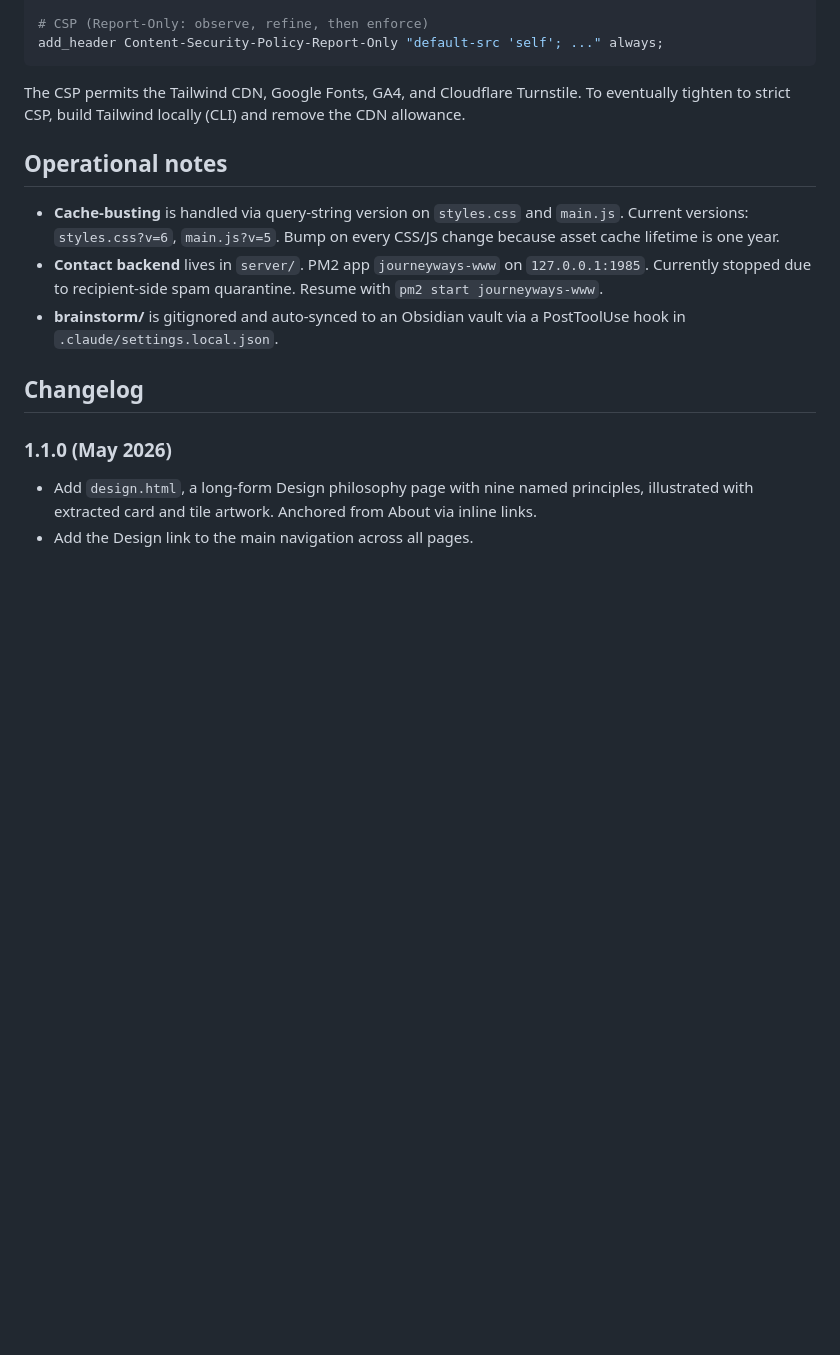
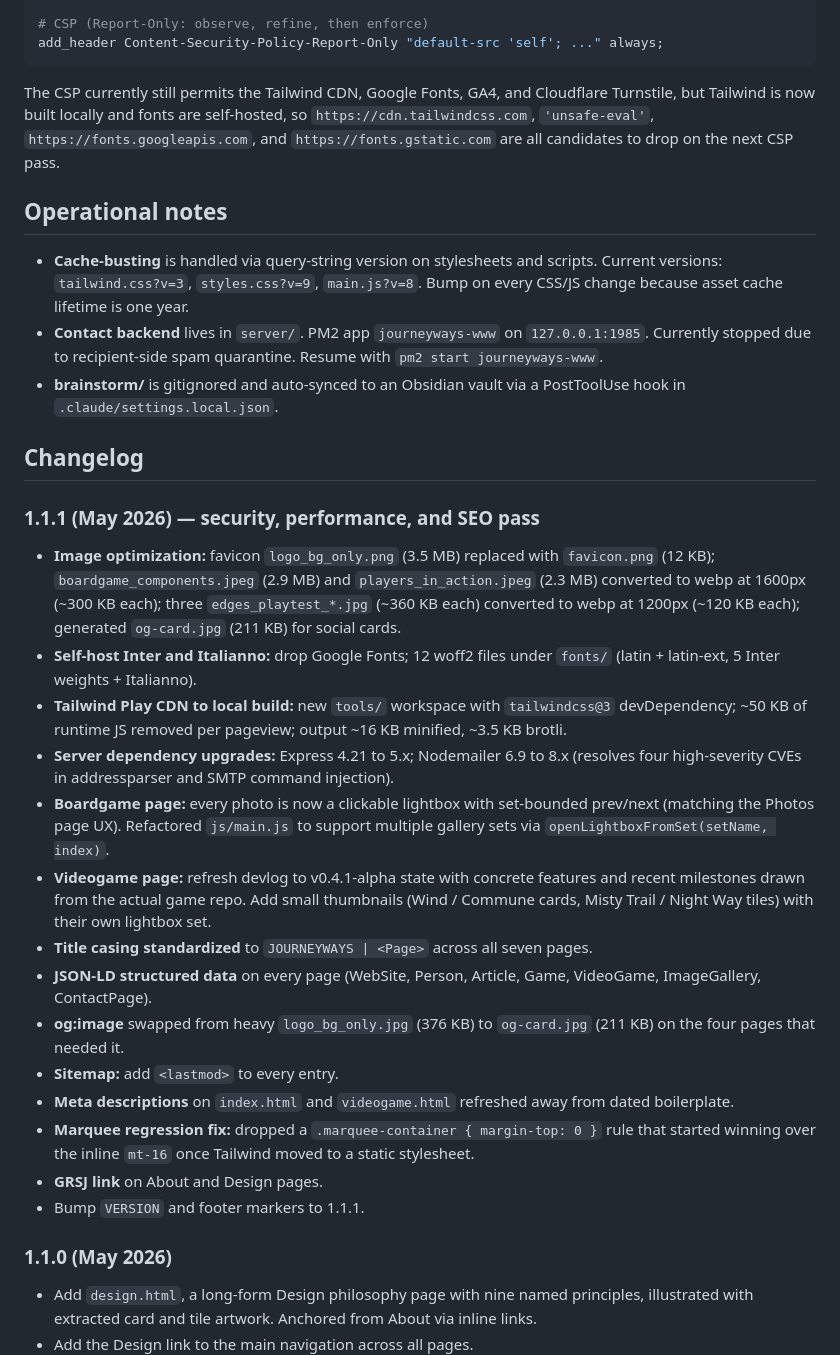
Before and after one commit to theagitist/journeyways_website, a Markdown page: README.md, the part around one of its changes. Drawn GitHub-style; blank space fills up the shorter version.

````diff
--- a/README.md
+++ b/README.md
@@ -65,15 +67,32 @@ limit_req zone=general burst=60 nodelay;
 add_header Content-Security-Policy-Report-Only "default-src 'self'; ..." always;
 ```
 
-The CSP permits the Tailwind CDN, Google Fonts, GA4, and Cloudflare Turnstile. To eventually tighten to strict CSP, build Tailwind locally (CLI) and remove the CDN allowance.
+The CSP currently still permits the Tailwind CDN, Google Fonts, GA4, and Cloudflare Turnstile, but Tailwind is now built locally and fonts are self-hosted, so `https://cdn.tailwindcss.com`, `'unsafe-eval'`, `https://fonts.googleapis.com`, and `https://fonts.gstatic.com` are all candidates to drop on the next CSP pass.
 
 ## Operational notes
 
-- **Cache-busting** is handled via query-string version on `styles.css` and `main.js`. Current versions: `styles.css?v=6`, `main.js?v=5`. Bump on every CSS/JS change because asset cache lifetime is one year.
+- **Cache-busting** is handled via query-string version on stylesheets and scripts. Current versions: `tailwind.css?v=3`, `styles.css?v=9`, `main.js?v=8`. Bump on every CSS/JS change because asset cache lifetime is one year.
 - **Contact backend** lives in `server/`. PM2 app `journeyways-www` on `127.0.0.1:1985`. Currently stopped due to recipient-side spam quarantine. Resume with `pm2 start journeyways-www`.
 - **brainstorm/** is gitignored and auto-synced to an Obsidian vault via a PostToolUse hook in `.claude/settings.local.json`.
 
 ## Changelog
+
+### 1.1.1 (May 2026) — security, performance, and SEO pass
+
+- **Image optimization:** favicon `logo_bg_only.png` (3.5 MB) replaced with `favicon.png` (12 KB); `boardgame_components.jpeg` (2.9 MB) and `players_in_action.jpeg` (2.3 MB) converted to webp at 1600px (~300 KB each); three `edges_playtest_*.jpg` (~360 KB each) converted to webp at 1200px (~120 KB each); generated `og-card.jpg` (211 KB) for social cards.
+- **Self-host Inter and Italianno:** drop Google Fonts; 12 woff2 files under `fonts/` (latin + latin-ext, 5 Inter weights + Italianno).
+- **Tailwind Play CDN to local build:** new `tools/` workspace with `tailwindcss@3` devDependency; ~50 KB of runtime JS removed per pageview; output ~16 KB minified, ~3.5 KB brotli.
+- **Server dependency upgrades:** Express 4.21 to 5.x; Nodemailer 6.9 to 8.x (resolves four high-severity CVEs in addressparser and SMTP command injection).
+- **Boardgame page:** every photo is now a clickable lightbox with set-bounded prev/next (matching the Photos page UX). Refactored `js/main.js` to support multiple gallery sets via `openLightboxFromSet(setName, index)`.
+- **Videogame page:** refresh devlog to v0.4.1-alpha state with concrete features and recent milestones drawn from the actual game repo. Add small thumbnails (Wind / Commune cards, Misty Trail / Night Way tiles) with their own lightbox set.
+- **Title casing standardized** to `JOURNEYWAYS | <Page>` across all seven pages.
+- **JSON-LD structured data** on every page (WebSite, Person, Article, Game, VideoGame, ImageGallery, ContactPage).
+- **og:image** swapped from heavy `logo_bg_only.jpg` (376 KB) to `og-card.jpg` (211 KB) on the four pages that needed it.
+- **Sitemap:** add `<lastmod>` to every entry.
+- **Meta descriptions** on `index.html` and `videogame.html` refreshed away from dated boilerplate.
+- **Marquee regression fix:** dropped a `.marquee-container { margin-top: 0 }` rule that started winning over the inline `mt-16` once Tailwind moved to a static stylesheet.
+- **GRSJ link** on About and Design pages.
+- Bump `VERSION` and footer markers to 1.1.1.
 
 ### 1.1.0 (May 2026)
 
````
Also changed, not shown: other parts of README.md (+11 -9 lines), CLAUDE.md (+23 -12 lines).
